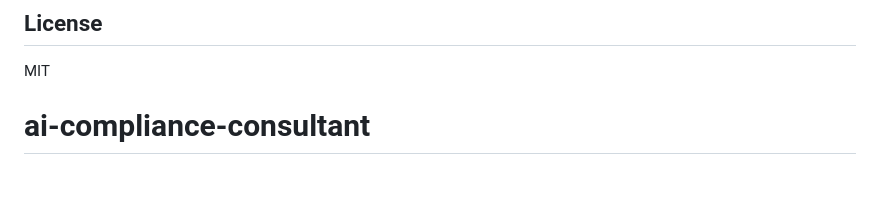
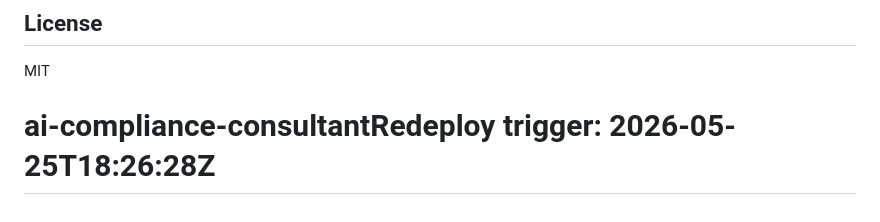
Before and after one commit to grytchyn/ai-compliance-consultant, a Markdown page: README.md, the part around one of its changes. Drawn GitHub-style; blank space fills up the shorter version.

Commit message:
Trigger redeploy: 2026-05-25T18:27:40Z

```diff
--- a/README.md
+++ b/README.md
@@ -129,4 +129,5 @@ ai-compliance-saas/
 ## License
 
 MIT
-# ai-compliance-consultant
+
+# ai-compliance-consultantRedeploy trigger: 2026-05-25T18:26:28Z
```
Also changed, not shown: other parts of README.md (+1 -1 lines).
